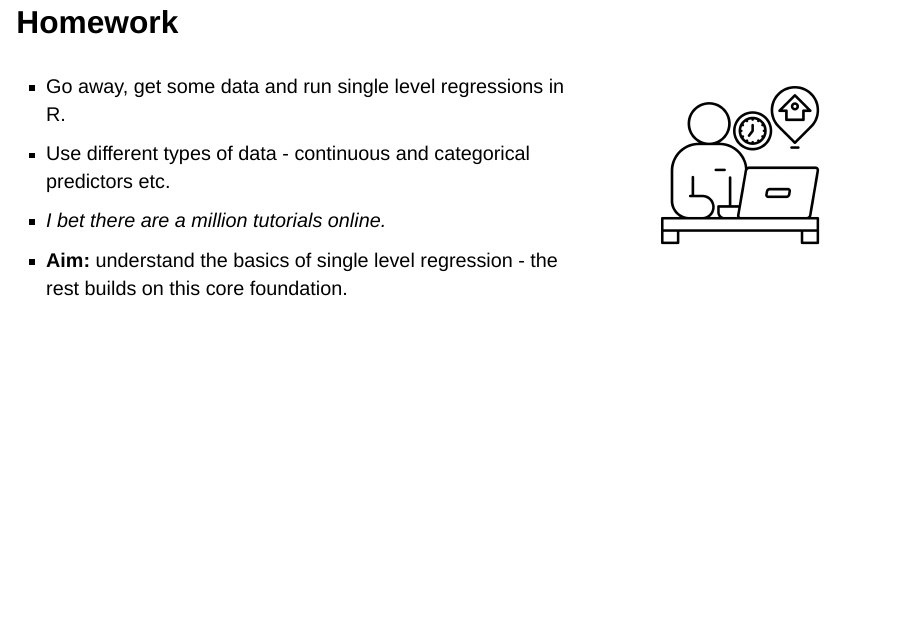
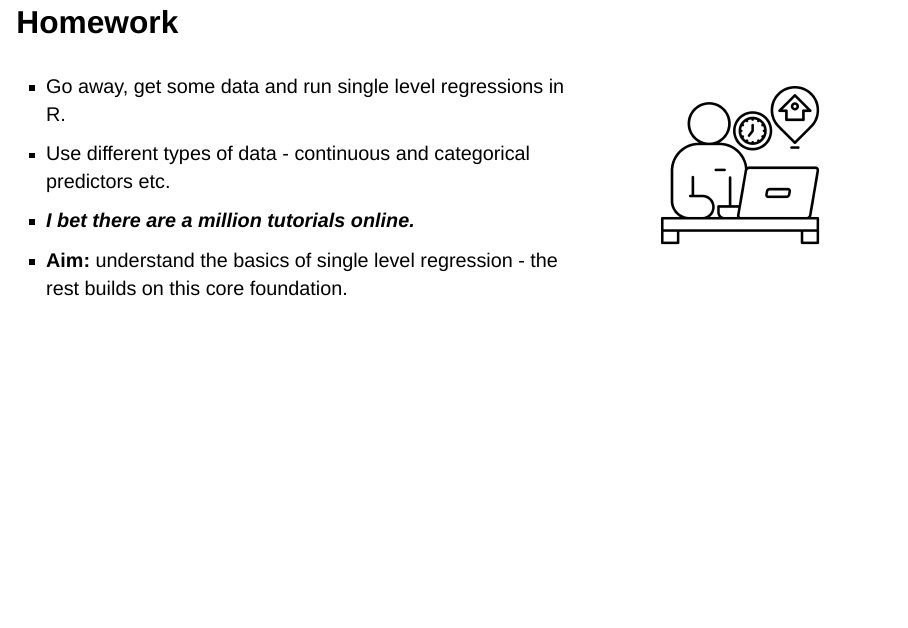
Before and after one commit to rich-ramsey/talks, a Quarto document (sbs-retreat-25/index.qmd): page 18 of 39. Rendered offline with R 4.5, knitr and Pandoc in place of Quarto, with nearby package versions; drawn as Slidy slides in place of the format the file asks for.

Commit message:
minor tweaks

```diff
--- a/sbs-retreat-25/index.qmd
+++ b/sbs-retreat-25/index.qmd
@@ -211,7 +211,7 @@ $$\color{red}{Y_i} = \color{orange}{\beta_0} + \color{green}{\beta_1} \color{blu
 ::: {.column width="70%" .incremental}
 - Go away, get some data and run single level regressions in R.
 - Use different types of data - continuous and categorical predictors etc.
-- _*I bet there are a million tutorials online.*_
+- ***I bet there are a million tutorials online.***
 - **Aim:** understand the basics of single level regression - the rest builds on this core foundation.
 :::
 
```
Also changed, not shown: sbs-retreat-25/index.qmd (2 more changed lines).
